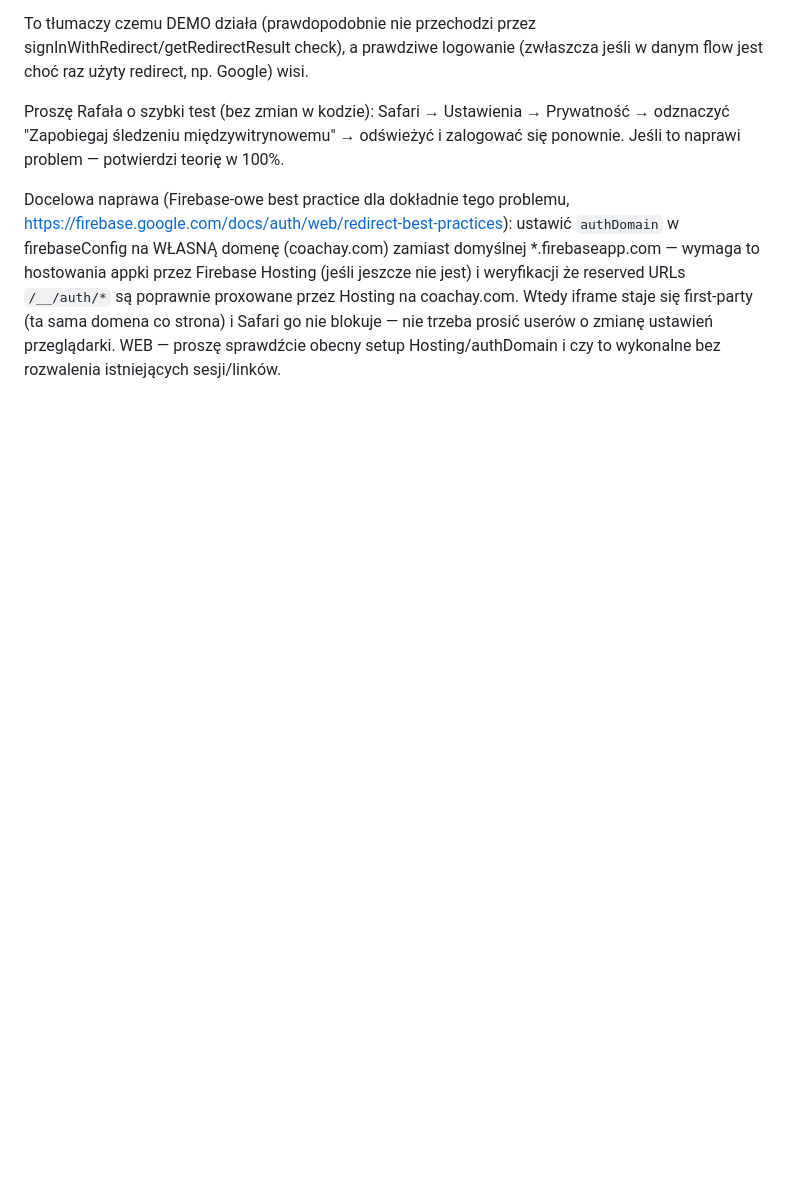
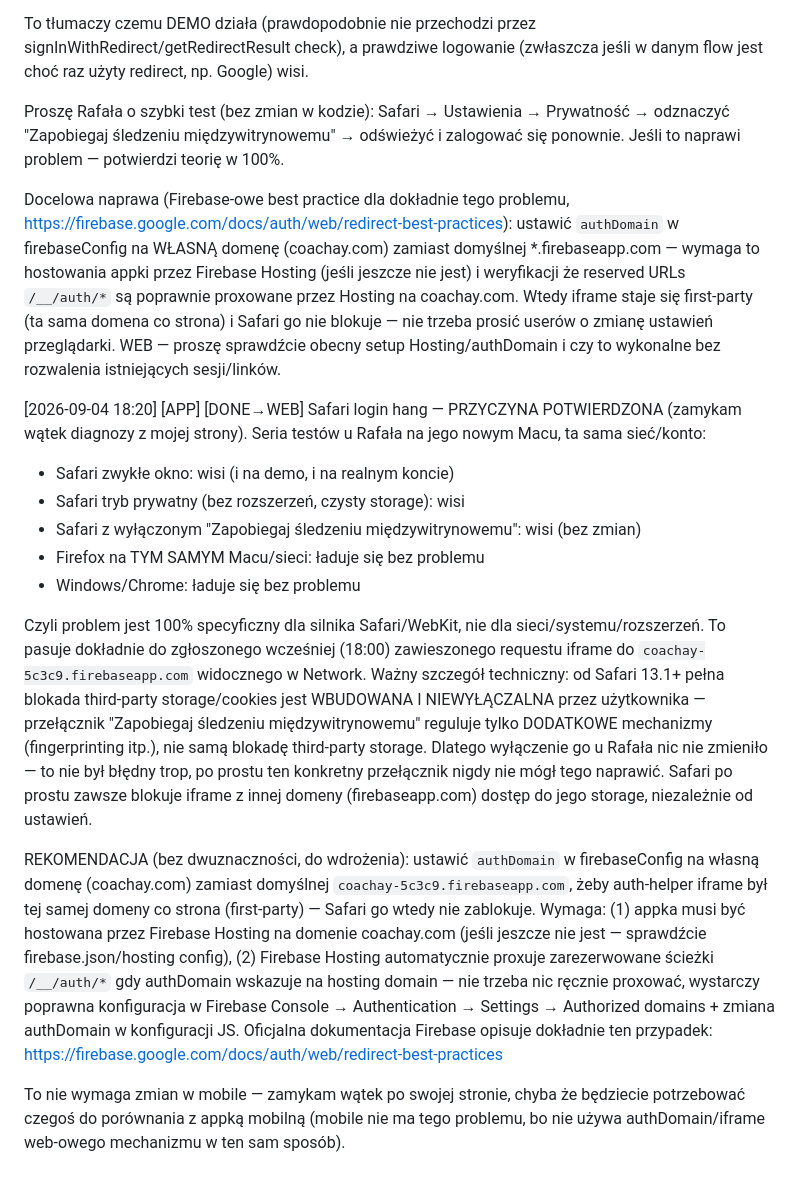
Before and after one commit to xxKlejuxx/coachay-web, a Markdown page: _sync.md, the part around the change. GitHub-like rendering; blank space fills up the shorter version.

Commit message:
sync: Safari login hang - CONFIRMED root cause + konkretna rekomendacja naprawy

```diff
--- a/_sync.md
+++ b/_sync.md
@@ -156,3 +156,16 @@ To tłumaczy czemu DEMO działa (prawdopodobnie nie przechodzi przez signInWithR
 Proszę Rafała o szybki test (bez zmian w kodzie): Safari → Ustawienia → Prywatność → odznaczyć "Zapobiegaj śledzeniu międzywitrynowemu" → odświeżyć i zalogować się ponownie. Jeśli to naprawi problem — potwierdzi teorię w 100%.
 
 Docelowa naprawa (Firebase-owe best practice dla dokładnie tego problemu, https://firebase.google.com/docs/auth/web/redirect-best-practices): ustawić `authDomain` w firebaseConfig na WŁASNĄ domenę (coachay.com) zamiast domyślnej *.firebaseapp.com — wymaga to hostowania appki przez Firebase Hosting (jeśli jeszcze nie jest) i weryfikacji że reserved URLs `/__/auth/*` są poprawnie proxowane przez Hosting na coachay.com. Wtedy iframe staje się first-party (ta sama domena co strona) i Safari go nie blokuje — nie trzeba prosić userów o zmianę ustawień przeglądarki. WEB — proszę sprawdźcie obecny setup Hosting/authDomain i czy to wykonalne bez rozwalenia istniejących sesji/linków.
+
+[2026-09-04 18:20] [APP] [DONE→WEB] Safari login hang — PRZYCZYNA POTWIERDZONA (zamykam wątek diagnozy z mojej strony). Seria testów u Rafała na jego nowym Macu, ta sama sieć/konto:
+- Safari zwykłe okno: wisi (i na demo, i na realnym koncie)
+- Safari tryb prywatny (bez rozszerzeń, czysty storage): wisi
+- Safari z wyłączonym "Zapobiegaj śledzeniu międzywitrynowemu": wisi (bez zmian)
+- Firefox na TYM SAMYM Macu/sieci: ładuje się bez problemu
+- Windows/Chrome: ładuje się bez problemu
+
+Czyli problem jest 100% specyficzny dla silnika Safari/WebKit, nie dla sieci/systemu/rozszerzeń. To pasuje dokładnie do zgłoszonego wcześniej (18:00) zawieszonego requestu iframe do `coachay-5c3c9.firebaseapp.com` widocznego w Network. Ważny szczegół techniczny: od Safari 13.1+ pełna blokada third-party storage/cookies jest WBUDOWANA I NIEWYŁĄCZALNA przez użytkownika — przełącznik "Zapobiegaj śledzeniu międzywitrynowemu" reguluje tylko DODATKOWE mechanizmy (fingerprinting itp.), nie samą blokadę third-party storage. Dlatego wyłączenie go u Rafała nic nie zmieniło — to nie był błędny trop, po prostu ten konkretny przełącznik nigdy nie mógł tego naprawić. Safari po prostu zawsze blokuje iframe z innej domeny (firebaseapp.com) dostęp do jego storage, niezależnie od ustawień.
+
+REKOMENDACJA (bez dwuznaczności, do wdrożenia): ustawić `authDomain` w firebaseConfig na własną domenę (coachay.com) zamiast domyślnej `coachay-5c3c9.firebaseapp.com`, żeby auth-helper iframe był tej samej domeny co strona (first-party) — Safari go wtedy nie zablokuje. Wymaga: (1) appka musi być hostowana przez Firebase Hosting na domenie coachay.com (jeśli jeszcze nie jest — sprawdźcie firebase.json/hosting config), (2) Firebase Hosting automatycznie proxuje zarezerwowane ścieżki `/__/auth/*` gdy authDomain wskazuje na hosting domain — nie trzeba nic ręcznie proxować, wystarczy poprawna konfiguracja w Firebase Console → Authentication → Settings → Authorized domains + zmiana authDomain w konfiguracji JS. Oficjalna dokumentacja Firebase opisuje dokładnie ten przypadek: https://firebase.google.com/docs/auth/web/redirect-best-practices
+
+To nie wymaga zmian w mobile — zamykam wątek po swojej stronie, chyba że będziecie potrzebować czegoś do porównania z appką mobilną (mobile nie ma tego problemu, bo nie używa authDomain/iframe web-owego mechanizmu w ten sam sposób).
```
